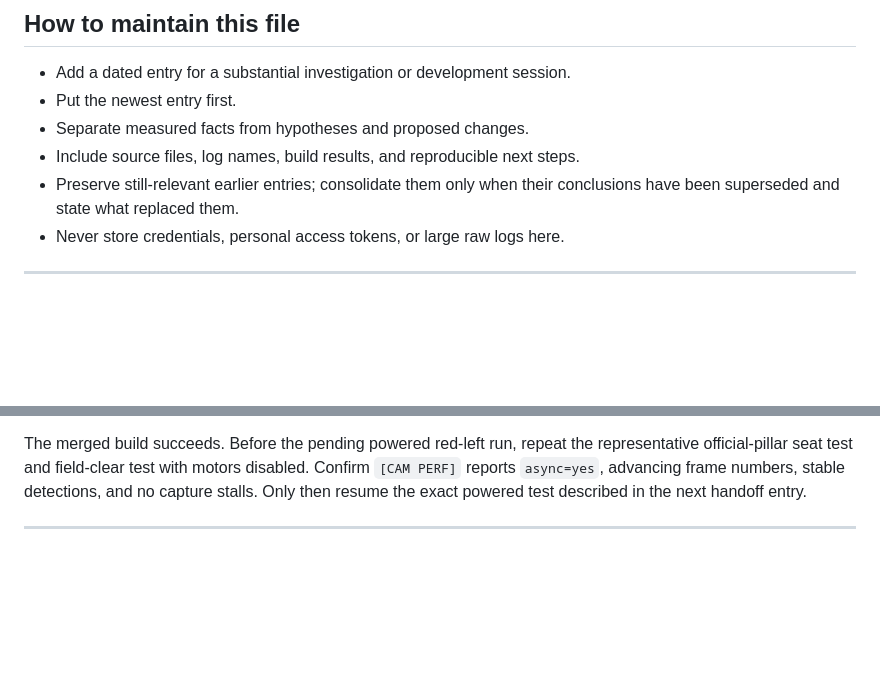
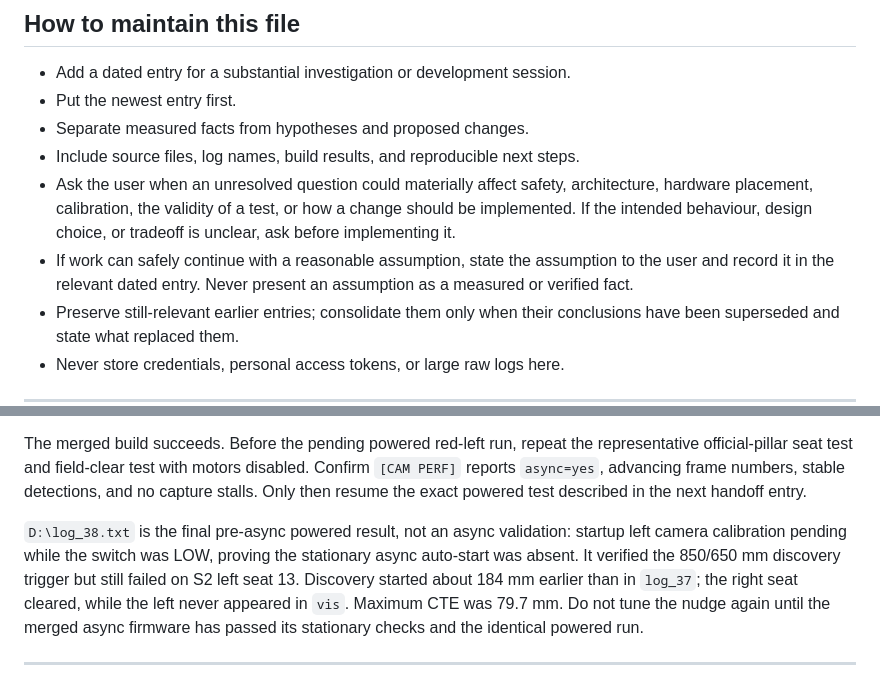
Before and after one commit to flawil-beavers/Future-Engineers_2026, a Markdown page: AGENT_DOCUMENTATION.md, 2 parts joined by grey strips. Rendered like a GitHub page; blank space fills up the shorter version.

Commit message:
docs: update agent documentation with safety and assumption guidelines

```diff
--- a/AGENT_DOCUMENTATION.md
+++ b/AGENT_DOCUMENTATION.md
@@ -12,6 +12,13 @@ remain the authoritative checklists.
 - Put the newest entry first.
 - Separate measured facts from hypotheses and proposed changes.
 - Include source files, log names, build results, and reproducible next steps.
+- Ask the user when an unresolved question could materially affect safety,
+  architecture, hardware placement, calibration, the validity of a test, or
+  how a change should be implemented. If the intended behaviour, design choice,
+  or tradeoff is unclear, ask before implementing it.
+- If work can safely continue with a reasonable assumption, state the
+  assumption to the user and record it in the relevant dated entry. Never
+  present an assumption as a measured or verified fact.
 - Preserve still-relevant earlier entries; consolidate them only when their
   conclusions have been superseded and state what replaced them.
 - Never store credentials, personal access tokens, or large raw logs here.
@@ -32,6 +39,14 @@ representative official-pillar seat test and field-clear test with motors
 disabled. Confirm `[CAM PERF]` reports `async=yes`, advancing frame numbers,
 stable detections, and no capture stalls. Only then resume the exact powered
 test described in the next handoff entry.
+
+`D:\log_38.txt` is the final pre-async powered result, not an async validation:
+startup left camera calibration pending while the switch was LOW, proving the
+stationary async auto-start was absent. It verified the 850/650 mm discovery
+trigger but still failed on S2 left seat 13. Discovery started about 184 mm
+earlier than in `log_37`; the right seat cleared, while the left never appeared
+in `vis`. Maximum CTE was 79.7 mm. Do not tune the nudge again until the merged
+async firmware has passed its stationary checks and the identical powered run.
 
 ---
 
```
